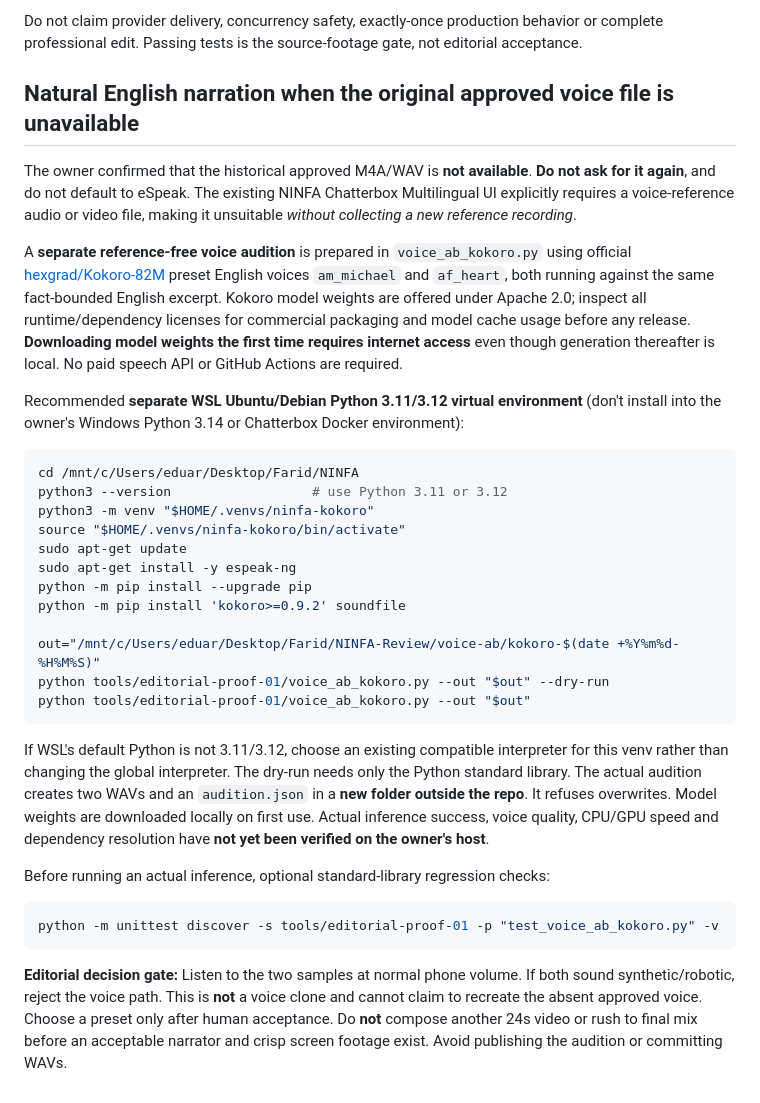
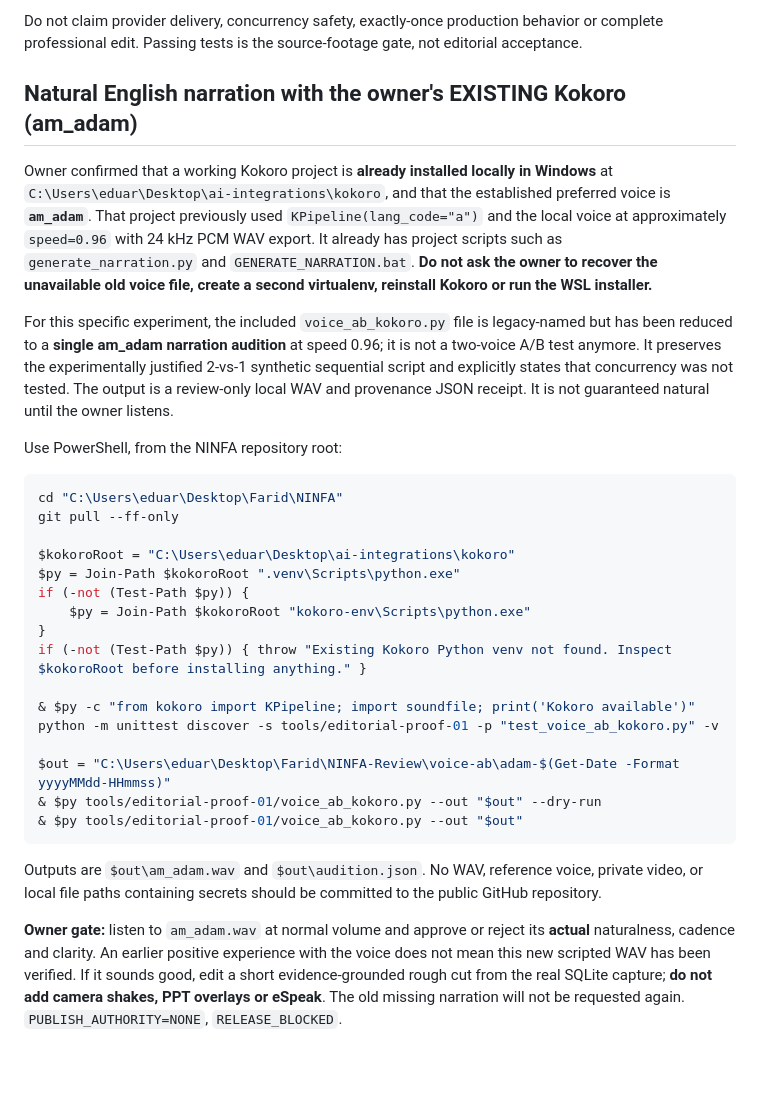
Before and after one commit to Em3rc0d/NINFA, a Markdown page: tools/editorial-proof-01/README.md, the part around the change. GitHub-like rendering; blank space fills up the shorter version.

Commit message:
docs(ninfa): use existing Windows Kokoro env and owner preferred am_adam; remove duplicate WSL install

````diff
--- a/tools/editorial-proof-01/README.md
+++ b/tools/editorial-proof-01/README.md
@@ -109,35 +109,34 @@ Recording the fresh live operations (4 attempts, separate connections) gives evi
 Do not claim provider delivery, concurrency safety, exactly-once production behavior or complete professional edit. Passing tests is the source-footage gate, not editorial acceptance.
 
 
-## Natural English narration when the original approved voice file is unavailable
+## Natural English narration with the owner's EXISTING Kokoro (am_adam)
 
-The owner confirmed that the historical approved M4A/WAV is **not available**. **Do not ask for it again**, and do not default to eSpeak. The existing NINFA Chatterbox Multilingual UI explicitly requires a voice-reference audio or video file, making it unsuitable *without collecting a new reference recording*.
+Owner confirmed that a working Kokoro project is **already installed locally in Windows** at
+`C:\Users\eduar\Desktop\ai-integrations\kokoro`, and that the established preferred voice is **`am_adam`**. That project previously used `KPipeline(lang_code="a")` and the local voice at approximately `speed=0.96` with 24 kHz PCM WAV export. It already has project scripts such as `generate_narration.py` and `GENERATE_NARRATION.bat`. **Do not ask the owner to recover the unavailable old voice file, create a second virtualenv, reinstall Kokoro or run the WSL installer.**
 
-A **separate reference-free voice audition** is prepared in `voice_ab_kokoro.py` using official [hexgrad/Kokoro-82M](https://huggingface.co/hexgrad/Kokoro-82M) preset English voices `am_michael` and `af_heart`, both running against the same fact-bounded English excerpt. Kokoro model weights are offered under Apache 2.0; inspect all runtime/dependency licenses for commercial packaging and model cache usage before any release. **Downloading model weights the first time requires internet access** even though generation thereafter is local. No paid speech API or GitHub Actions are required.
+For this specific experiment, the included `voice_ab_kokoro.py` file is legacy-named but has been reduced to a **single am_adam narration audition** at speed 0.96; it is not a two-voice A/B test anymore. It preserves the experimentally justified 2-vs-1 synthetic sequential script and explicitly states that concurrency was not tested. The output is a review-only local WAV and provenance JSON receipt. It is not guaranteed natural until the owner listens.
 
-Recommended **separate WSL Ubuntu/Debian Python 3.11/3.12 virtual environment** (don't install into the owner's Windows Python 3.14 or Chatterbox Docker environment):
+Use PowerShell, from the NINFA repository root:
 
-```bash
-cd /mnt/c/Users/eduar/Desktop/Farid/NINFA
-python3 --version                  # use Python 3.11 or 3.12
-python3 -m venv "$HOME/.venvs/ninfa-kokoro"
-source "$HOME/.venvs/ninfa-kokoro/bin/activate"
-sudo apt-get update
-sudo apt-get install -y espeak-ng
-python -m pip install --upgrade pip
-python -m pip install 'kokoro>=0.9.2' soundfile
+```powershell
+cd "C:\Users\eduar\Desktop\Farid\NINFA"
+git pull --ff-only
 
-out="/mnt/c/Users/eduar/Desktop/Farid/NINFA-Review/voice-ab/kokoro-$(date +%Y%m%d-%H%M%S)"
-python tools/editorial-proof-01/voice_ab_kokoro.py --out "$out" --dry-run
-python tools/editorial-proof-01/voice_ab_kokoro.py --out "$out"
+$kokoroRoot = "C:\Users\eduar\Desktop\ai-integrations\kokoro"
+$py = Join-Path $kokoroRoot ".venv\Scripts\python.exe"
+if (-not (Test-Path $py)) {
+    $py = Join-Path $kokoroRoot "kokoro-env\Scripts\python.exe"
+}
+if (-not (Test-Path $py)) { throw "Existing Kokoro Python venv not found. Inspect $kokoroRoot before installing anything." }
+
+& $py -c "from kokoro import KPipeline; import soundfile; print('Kokoro available')"
+python -m unittest discover -s tools/editorial-proof-01 -p "test_voice_ab_kokoro.py" -v
+
+$out = "C:\Users\eduar\Desktop\Farid\NINFA-Review\voice-ab\adam-$(Get-Date -Format yyyyMMdd-HHmmss)"
+& $py tools/editorial-proof-01/voice_ab_kokoro.py --out "$out" --dry-run
+& $py tools/editorial-proof-01/voice_ab_kokoro.py --out "$out"
 ```
 
-If WSL's default Python is not 3.11/3.12, choose an existing compatible interpreter for this venv rather than changing the global interpreter. The dry-run needs only the Python standard library. The actual audition creates two WAVs and an `audition.json` in a **new folder outside the repo**. It refuses overwrites. Model weights are downloaded locally on first use. Actual inference success, voice quality, CPU/GPU speed and dependency resolution have **not yet been verified on the owner's host**.
+Outputs are `$out\am_adam.wav` and `$out\audition.json`. No WAV, reference voice, private video, or local file paths containing secrets should be committed to the public GitHub repository.
 
-Before running an actual inference, optional standard-library regression checks:
-
-```bash
-python -m unittest discover -s tools/editorial-proof-01 -p "test_voice_ab_kokoro.py" -v
-```
-
-**Editorial decision gate:** Listen to the two samples at normal phone volume. If both sound synthetic/robotic, reject the voice path. This is **not** a voice clone and cannot claim to recreate the absent approved voice. Choose a preset only after human acceptance. Do **not** compose another 24s video or rush to final mix before an acceptable narrator and crisp screen footage exist. Avoid publishing the audition or committing WAVs.
+**Owner gate:** listen to `am_adam.wav` at normal volume and approve or reject its **actual** naturalness, cadence and clarity. An earlier positive experience with the voice does not mean this new scripted WAV has been verified. If it sounds good, edit a short evidence-grounded rough cut from the real SQLite capture; **do not add camera shakes, PPT overlays or eSpeak**. The old missing narration will not be requested again. `PUBLISH_AUTHORITY=NONE`, `RELEASE_BLOCKED`.
````
